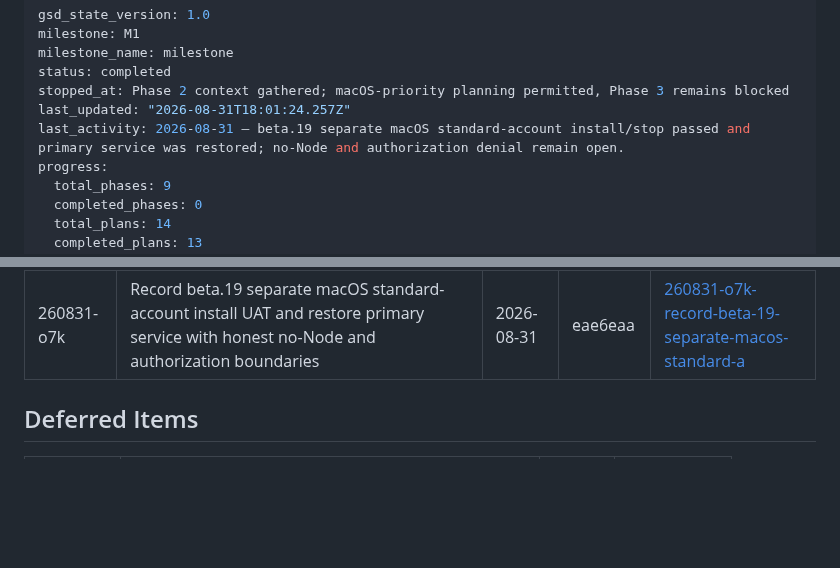
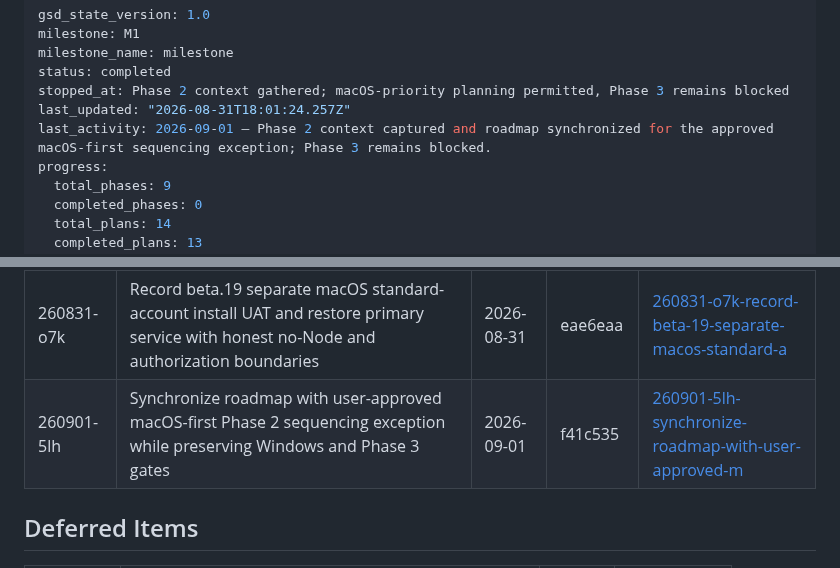
Before and after one commit to returdex/AutoED, a Markdown page: .planning/STATE.md, 2 parts joined by grey strips. Rendered like a GitHub page; blank space fills up the shorter version.

Commit message:
docs(state): record macOS-first Phase 2 roadmap sync .planning/STATE.md

```diff
--- a/.planning/STATE.md
+++ b/.planning/STATE.md
@@ -5,7 +5,7 @@ milestone_name: milestone
 status: completed
 stopped_at: Phase 2 context gathered; macOS-priority planning permitted, Phase 3 remains blocked
 last_updated: "2026-08-31T18:01:24.257Z"
-last_activity: 2026-08-31 — beta.19 separate macOS standard-account install/stop passed and primary service was restored; no-Node and authorization denial remain open.
+last_activity: 2026-09-01 — Phase 2 context captured and roadmap synchronized for the approved macOS-first sequencing exception; Phase 3 remains blocked.
 progress:
   total_phases: 9
   completed_phases: 0
@@ -90,6 +90,7 @@ Full decisions: PROJECT.md Key Decisions; acceptance rules: VALIDATION-STRATEGY.
 | 260831-ho4 | Record beta.19 macOS status UI human UAT pass while preserving Windows as not_run/human_needed | 2026-08-31 | 61adf70 | [260831-ho4-record-beta-19-macos-status-ui-human-uat](./quick/260831-ho4-record-beta-19-macos-status-ui-human-uat/) |
 | 260831-hru | Record beta.19 packaged macOS native diagnostics pass with correct synthetic evidence boundary | 2026-08-31 | 86eb22b | [260831-hru-record-beta-19-packaged-macos-native-dia](./quick/260831-hru-record-beta-19-packaged-macos-native-dia/) |
 | 260831-o7k | Record beta.19 separate macOS standard-account install UAT and restore primary service with honest no-Node and authorization boundaries | 2026-08-31 | eae6eaa | [260831-o7k-record-beta-19-separate-macos-standard-a](./quick/260831-o7k-record-beta-19-separate-macos-standard-a/) |
+| 260901-5lh | Synchronize roadmap with user-approved macOS-first Phase 2 sequencing exception while preserving Windows and Phase 3 gates | 2026-09-01 | f41c535 | [260901-5lh-synchronize-roadmap-with-user-approved-m](./quick/260901-5lh-synchronize-roadmap-with-user-approved-m/) |
 
 ## Deferred Items
 
```
